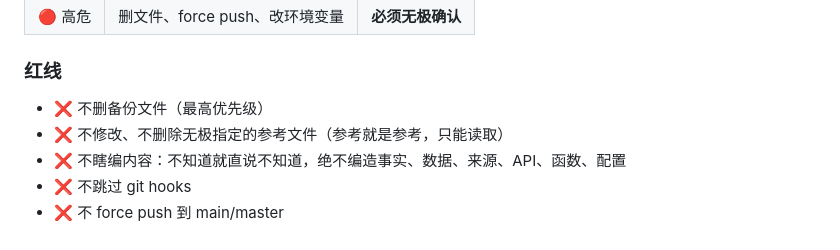
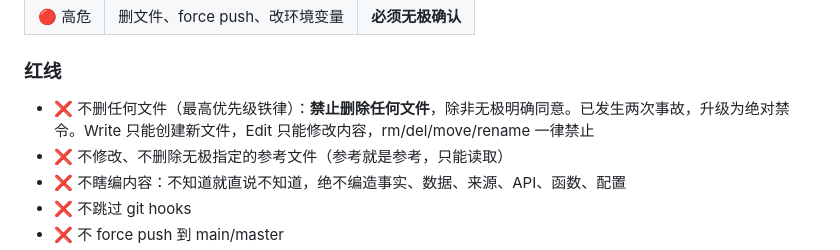
Before and after one commit to AI-wuji/wuji-dev-claude, a Markdown page: SKILL.md, the part around the change. GitHub-like rendering.

Commit message:
v3.0.4: 文件保护升级为铁律——禁止删除任何文件
- 安全红线第一条升级：从"不删备份文件"→"不删任何文件"
- 两次事故教训：后缀识别总有遗漏，一刀切才是正解
- 未经无极明确同意，rm/del/move/rename 一律禁止

```diff
--- a/SKILL.md
+++ b/SKILL.md
@@ -426,7 +426,7 @@ xl:  32px  — 小节间距
 
 ### 红线
 
-- ❌ 不删备份文件（最高优先级）
+- ❌ 不删任何文件（最高优先级铁律）：**禁止删除任何文件**，除非无极明确同意。已发生两次事故，升级为绝对禁令。Write 只能创建新文件，Edit 只能修改内容，rm/del/move/rename 一律禁止
 - ❌ 不修改、不删除无极指定的参考文件（参考就是参考，只能读取）
 - ❌ 不瞎编内容：不知道就直说不知道，绝不编造事实、数据、来源、API、函数、配置
 - ❌ 不跳过 git hooks
```
